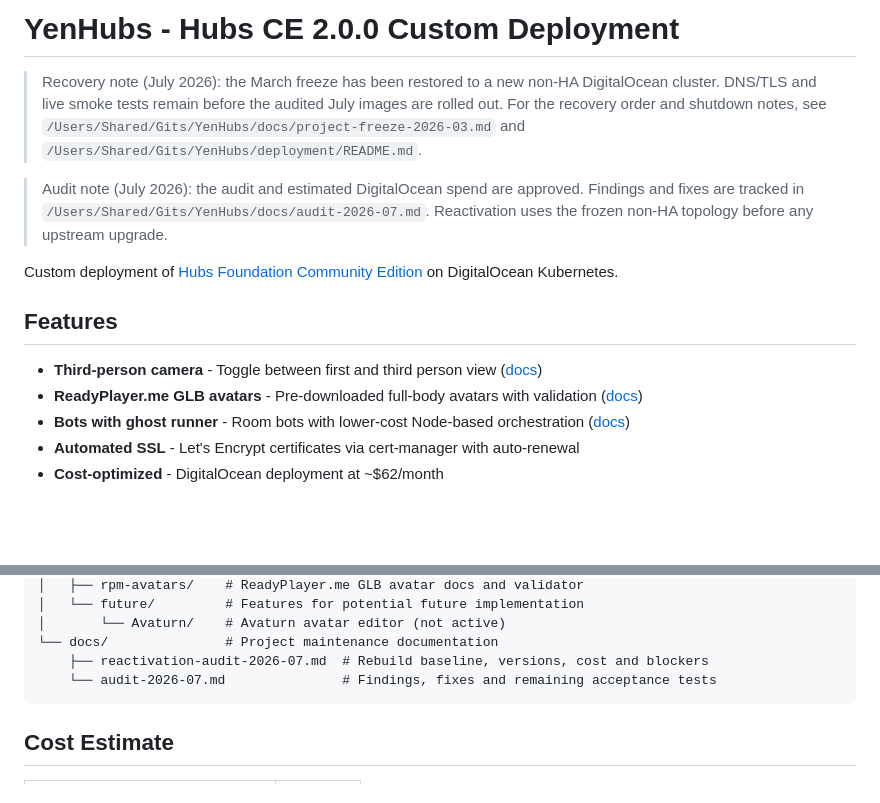
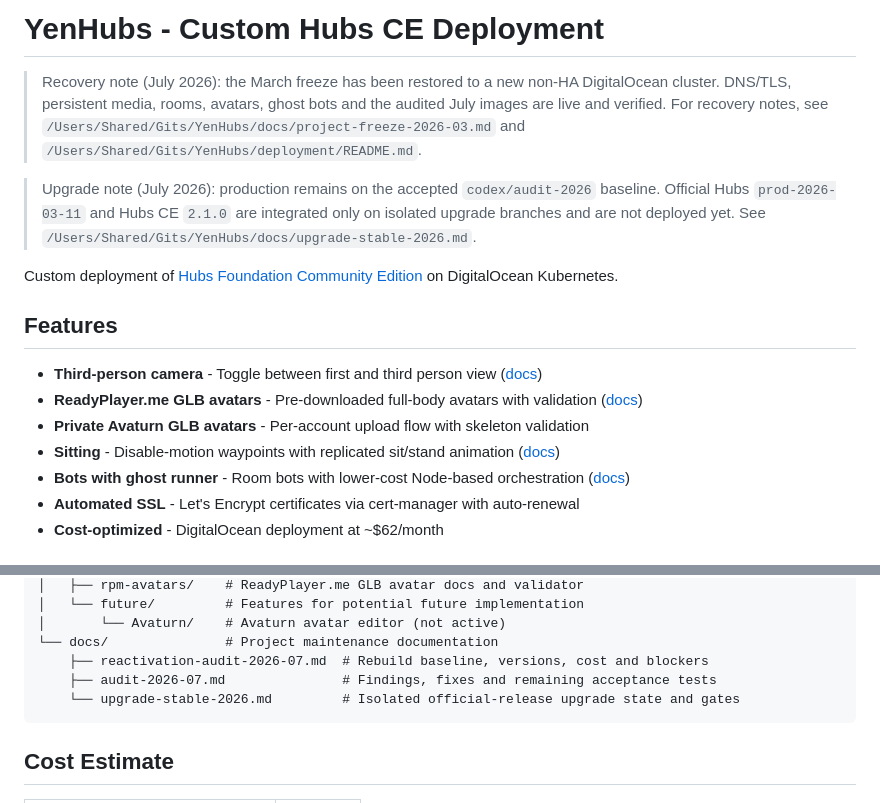
Before and after one commit to yengalvez/meta-hubs, a Markdown page: README.md, 2 parts joined by grey strips. GitHub-like rendering; blank space fills up the shorter version.

Commit message:
Prepare stable Hubs release upgrades

````diff
--- a/README.md
+++ b/README.md
@@ -1,10 +1,12 @@
-# YenHubs - Hubs CE 2.0.0 Custom Deployment
+# YenHubs - Custom Hubs CE Deployment
 
-> Recovery note (July 2026): the March freeze has been restored to a new non-HA DigitalOcean cluster. DNS/TLS and
-> live smoke tests remain before the audited July images are rolled out. For the recovery order and shutdown notes,
+> Recovery note (July 2026): the March freeze has been restored to a new non-HA DigitalOcean cluster. DNS/TLS,
+> persistent media, rooms, avatars, ghost bots and the audited July images are live and verified. For recovery notes,
 > see `/Users/Shared/Gits/YenHubs/docs/project-freeze-2026-03.md` and `/Users/Shared/Gits/YenHubs/deployment/README.md`.
 
-> Audit note (July 2026): the audit and estimated DigitalOcean spend are approved. Findings and fixes are tracked in `/Users/Shared/Gits/YenHubs/docs/audit-2026-07.md`. Reactivation uses the frozen non-HA topology before any upstream upgrade.
+> Upgrade note (July 2026): production remains on the accepted `codex/audit-2026` baseline. Official Hubs
+> `prod-2026-03-11` and Hubs CE `2.1.0` are integrated only on isolated upgrade branches and are not deployed yet.
+> See `/Users/Shared/Gits/YenHubs/docs/upgrade-stable-2026.md`.
 
 Custom deployment of [Hubs Foundation Community Edition](https://hubsfoundation.org/) on DigitalOcean Kubernetes.
 
@@ -12,6 +14,8 @@ Custom deployment of [Hubs Foundation Community Edition](https://hubsfoundation.
 
 - **Third-person camera** - Toggle between first and third person view ([docs](features/third-person/doc-thirdperson.md))
 - **ReadyPlayer.me GLB avatars** - Pre-downloaded full-body avatars with validation ([docs](features/rpm-avatars/README.md))
+- **Private Avaturn GLB avatars** - Per-account upload flow with skeleton validation
+- **Sitting** - Disable-motion waypoints with replicated sit/stand animation ([docs](features/sitting/README.md))
 - **Bots with ghost runner** - Room bots with lower-cost Node-based orchestration ([docs](features/bots/README.md))
 - **Automated SSL** - Let's Encrypt certificates via cert-manager with auto-renewal
 - **Cost-optimized** - DigitalOcean deployment at ~$62/month
@@ -61,7 +65,8 @@ YenHubs/
 │       └── Avaturn/    # Avaturn avatar editor (not active)
 └── docs/               # Project maintenance documentation
     ├── reactivation-audit-2026-07.md  # Rebuild baseline, versions, cost and blockers
-    └── audit-2026-07.md               # Findings, fixes and remaining acceptance tests
+    ├── audit-2026-07.md               # Findings, fixes and remaining acceptance tests
+    └── upgrade-stable-2026.md         # Isolated official-release upgrade state and gates
 ```
 
 ## Cost Estimate
````
Also changed, not shown: docs/session-changelog.md (+1 -0 lines), docs/upgrade-stable-2026.md (added, +81 -0 lines).
